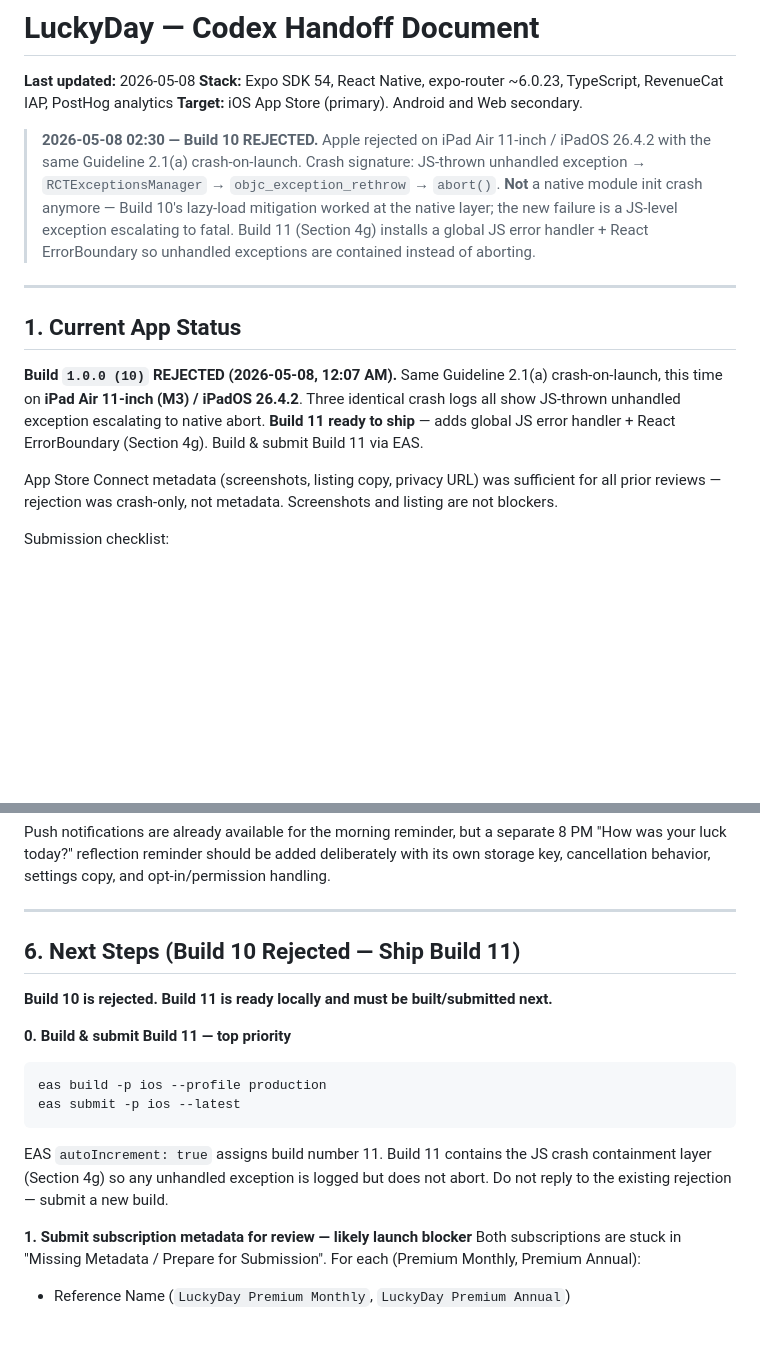
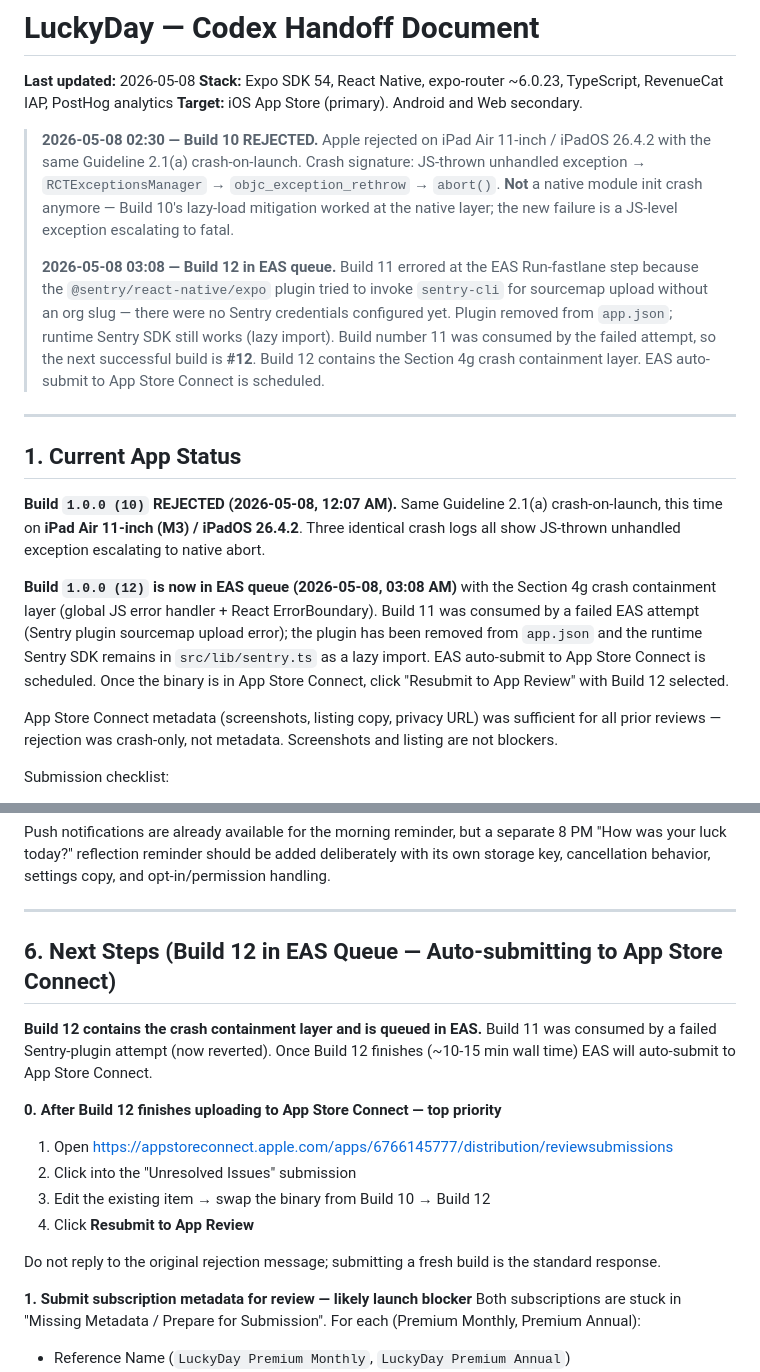
Before and after one commit to sonnymay/LuckyDay, a Markdown page: HANDOFF.md, 2 parts joined by grey strips. Drawn GitHub-style; blank space fills up the shorter version.

Commit message:
docs: HANDOFF reflects Build 11 errored, Build 12 in EAS queue

````diff
--- a/HANDOFF.md
+++ b/HANDOFF.md
@@ -4,13 +4,17 @@
 **Stack:** Expo SDK 54, React Native, expo-router ~6.0.23, TypeScript, RevenueCat IAP, PostHog analytics
 **Target:** iOS App Store (primary). Android and Web secondary.
 
-> **2026-05-08 02:30 — Build 10 REJECTED.** Apple rejected on iPad Air 11-inch / iPadOS 26.4.2 with the same Guideline 2.1(a) crash-on-launch. Crash signature: JS-thrown unhandled exception → `RCTExceptionsManager` → `objc_exception_rethrow` → `abort()`. **Not** a native module init crash anymore — Build 10's lazy-load mitigation worked at the native layer; the new failure is a JS-level exception escalating to fatal. Build 11 (Section 4g) installs a global JS error handler + React ErrorBoundary so unhandled exceptions are contained instead of aborting.
+> **2026-05-08 02:30 — Build 10 REJECTED.** Apple rejected on iPad Air 11-inch / iPadOS 26.4.2 with the same Guideline 2.1(a) crash-on-launch. Crash signature: JS-thrown unhandled exception → `RCTExceptionsManager` → `objc_exception_rethrow` → `abort()`. **Not** a native module init crash anymore — Build 10's lazy-load mitigation worked at the native layer; the new failure is a JS-level exception escalating to fatal.
+>
+> **2026-05-08 03:08 — Build 12 in EAS queue.** Build 11 errored at the EAS Run-fastlane step because the `@sentry/react-native/expo` plugin tried to invoke `sentry-cli` for sourcemap upload without an org slug — there were no Sentry credentials configured yet. Plugin removed from `app.json`; runtime Sentry SDK still works (lazy import). Build number 11 was consumed by the failed attempt, so the next successful build is **#12**. Build 12 contains the Section 4g crash containment layer. EAS auto-submit to App Store Connect is scheduled.
 
 ---
 
 ## 1. Current App Status
 
-**Build `1.0.0 (10)` REJECTED (2026-05-08, 12:07 AM).** Same Guideline 2.1(a) crash-on-launch, this time on **iPad Air 11-inch (M3) / iPadOS 26.4.2**. Three identical crash logs all show JS-thrown unhandled exception escalating to native abort. **Build 11 ready to ship** — adds global JS error handler + React ErrorBoundary (Section 4g). Build & submit Build 11 via EAS.
+**Build `1.0.0 (10)` REJECTED (2026-05-08, 12:07 AM).** Same Guideline 2.1(a) crash-on-launch, this time on **iPad Air 11-inch (M3) / iPadOS 26.4.2**. Three identical crash logs all show JS-thrown unhandled exception escalating to native abort.
+
+**Build `1.0.0 (12)` is now in EAS queue (2026-05-08, 03:08 AM)** with the Section 4g crash containment layer (global JS error handler + React ErrorBoundary). Build 11 was consumed by a failed EAS attempt (Sentry plugin sourcemap upload error); the plugin has been removed from `app.json` and the runtime Sentry SDK remains in `src/lib/sentry.ts` as a lazy import. EAS auto-submit to App Store Connect is scheduled. Once the binary is in App Store Connect, click "Resubmit to App Review" with Build 12 selected.
 
 App Store Connect metadata (screenshots, listing copy, privacy URL) was sufficient for all prior reviews — rejection was crash-only, not metadata. Screenshots and listing are not blockers.
 
@@ -713,16 +717,17 @@ Push notifications are already available for the morning reminder, but a separat
 
 ---
 
-## 6. Next Steps (Build 10 Rejected — Ship Build 11)
+## 6. Next Steps (Build 12 in EAS Queue — Auto-submitting to App Store Connect)
 
-**Build 10 is rejected. Build 11 is ready locally and must be built/submitted next.**
+**Build 12 contains the crash containment layer and is queued in EAS.** Build 11 was consumed by a failed Sentry-plugin attempt (now reverted). Once Build 12 finishes (~10-15 min wall time) EAS will auto-submit to App Store Connect.
 
-**0. Build & submit Build 11 — top priority**
-```
-eas build -p ios --profile production
-eas submit -p ios --latest
-```
-EAS `autoIncrement: true` assigns build number 11. Build 11 contains the JS crash containment layer (Section 4g) so any unhandled exception is logged but does not abort. Do not reply to the existing rejection — submit a new build.
+**0. After Build 12 finishes uploading to App Store Connect — top priority**
+1. Open https://appstoreconnect.apple.com/apps/6766145777/distribution/reviewsubmissions
+2. Click into the "Unresolved Issues" submission
+3. Edit the existing item → swap the binary from Build 10 → Build 12
+4. Click **Resubmit to App Review**
+
+Do not reply to the original rejection message; submitting a fresh build is the standard response.
 
 **1. Submit subscription metadata for review — likely launch blocker**
 Both subscriptions are stuck in "Missing Metadata / Prepare for Submission". For each (Premium Monthly, Premium Annual):
````
